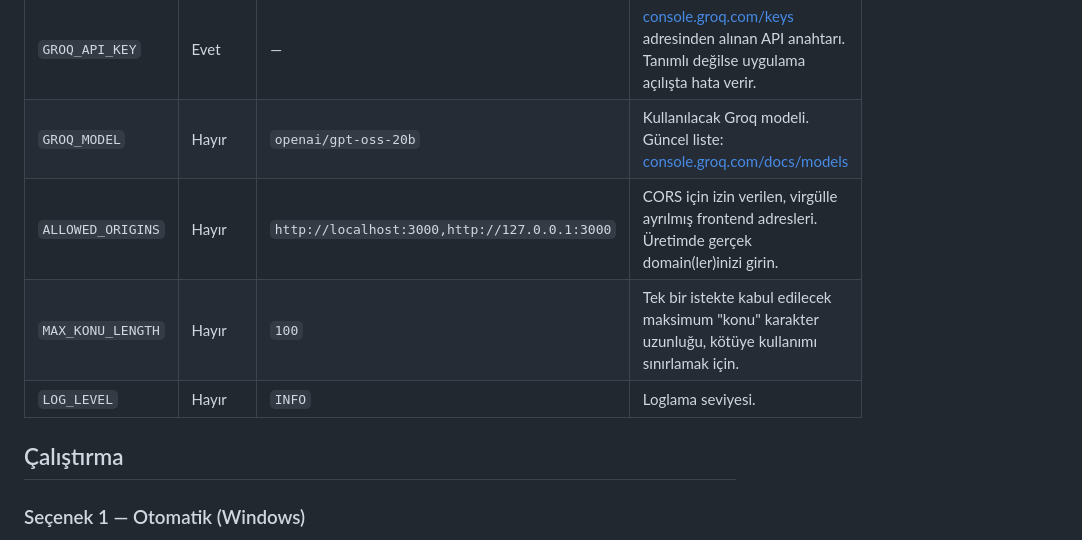
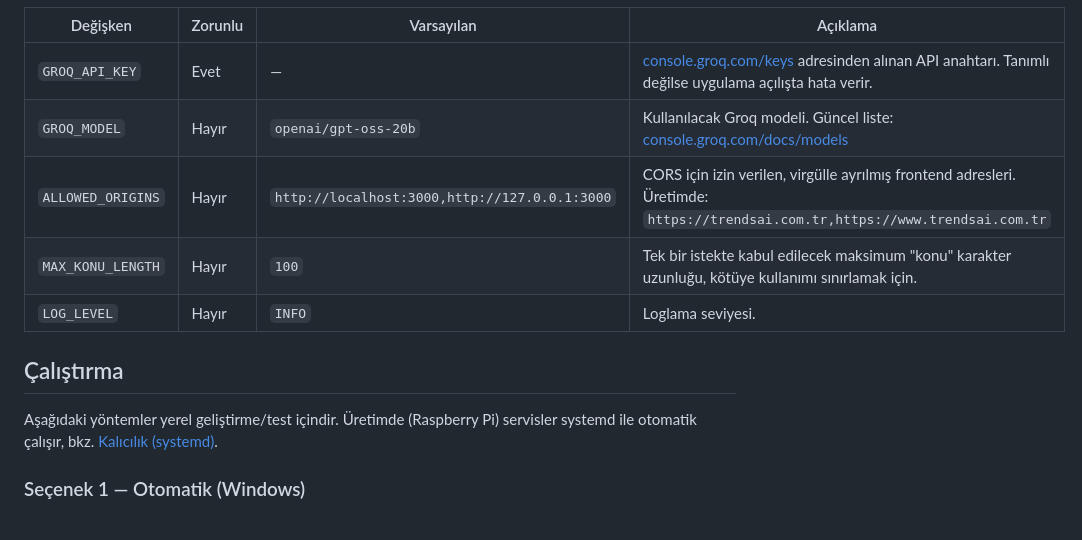
Before and after one commit to frohdbek/trendsai, a Markdown page: README.md, the part around one of its changes. Drawn GitHub-style.

```diff
--- a/README.md
+++ b/README.md
@@ -85,11 +88,13 @@ cp .env.example .env   # Windows: Copy-Item .env.example .env
 |---|---|---|---|
 | `GROQ_API_KEY` | Evet | — | [console.groq.com/keys](https://console.groq.com/keys) adresinden alınan API anahtarı. Tanımlı değilse uygulama açılışta hata verir. |
 | `GROQ_MODEL` | Hayır | `openai/gpt-oss-20b` | Kullanılacak Groq modeli. Güncel liste: [console.groq.com/docs/models](https://console.groq.com/docs/models) |
-| `ALLOWED_ORIGINS` | Hayır | `http://localhost:3000,http://127.0.0.1:3000` | CORS için izin verilen, virgülle ayrılmış frontend adresleri. Üretimde gerçek domain(ler)inizi girin. |
+| `ALLOWED_ORIGINS` | Hayır | `http://localhost:3000,http://127.0.0.1:3000` | CORS için izin verilen, virgülle ayrılmış frontend adresleri. Üretimde: `https://trendsai.com.tr,https://www.trendsai.com.tr` |
 | `MAX_KONU_LENGTH` | Hayır | `100` | Tek bir istekte kabul edilecek maksimum "konu" karakter uzunluğu, kötüye kullanımı sınırlamak için. |
 | `LOG_LEVEL` | Hayır | `INFO` | Loglama seviyesi. |
 
 ## Çalıştırma
+
+Aşağıdaki yöntemler yerel geliştirme/test içindir. Üretimde (Raspberry Pi) servisler systemd ile otomatik çalışır, bkz. [Kalıcılık (systemd)](#kalıcılık-systemd).
 
 ### Seçenek 1 — Otomatik (Windows)
 
```
Also changed, not shown: other parts of README.md (+47 -11 lines).
